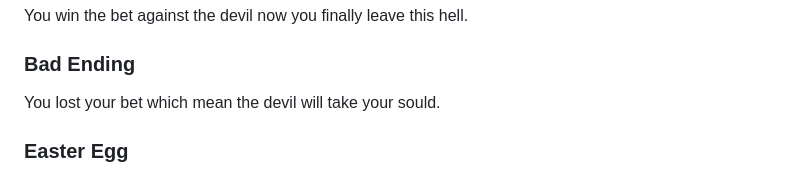
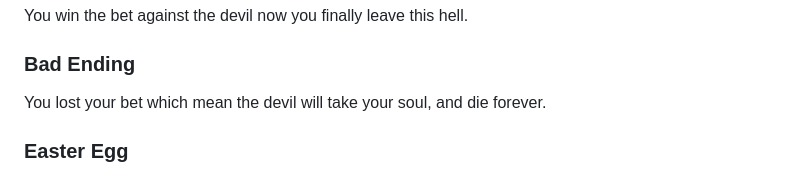
Before and after one commit to wattanunteeratanapong/Dont-Deal-With-The-Devil, a Markdown page: README.md, the part around the change. Drawn GitHub-style.

```diff
--- a/README.md
+++ b/README.md
@@ -83,7 +83,7 @@ And the reason why no one in this place is because no one dare to bet their soul
 You win the bet against the devil now you finally leave this hell.
 
 ### Bad Ending
-You lost your bet which mean the devil will take your sould.
+You lost your bet which mean the devil will take your soul, and die forever.
 
 ### Easter Egg
 You can press "esc" to leave that casino. and soon learn to live a life in a hell as it should be, human should't against nature rule to revive.
```
